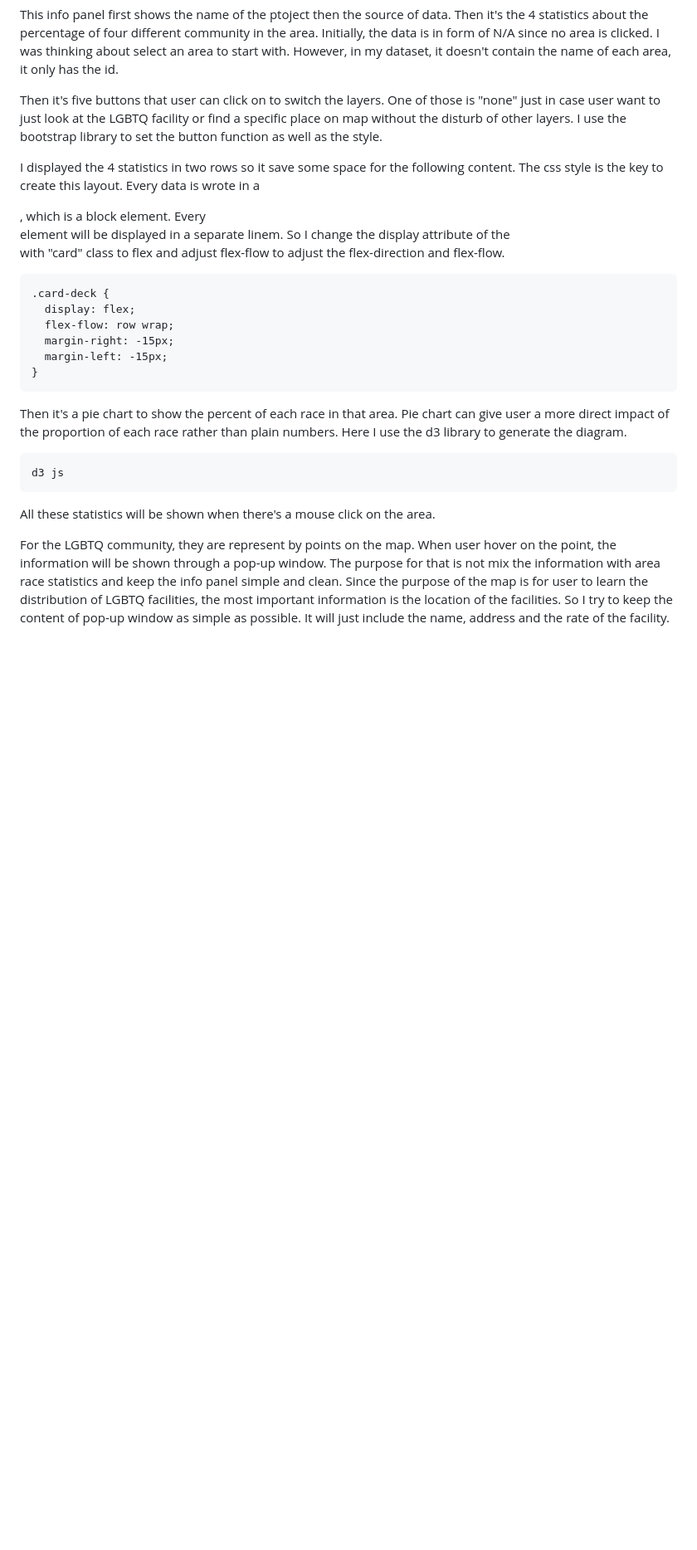
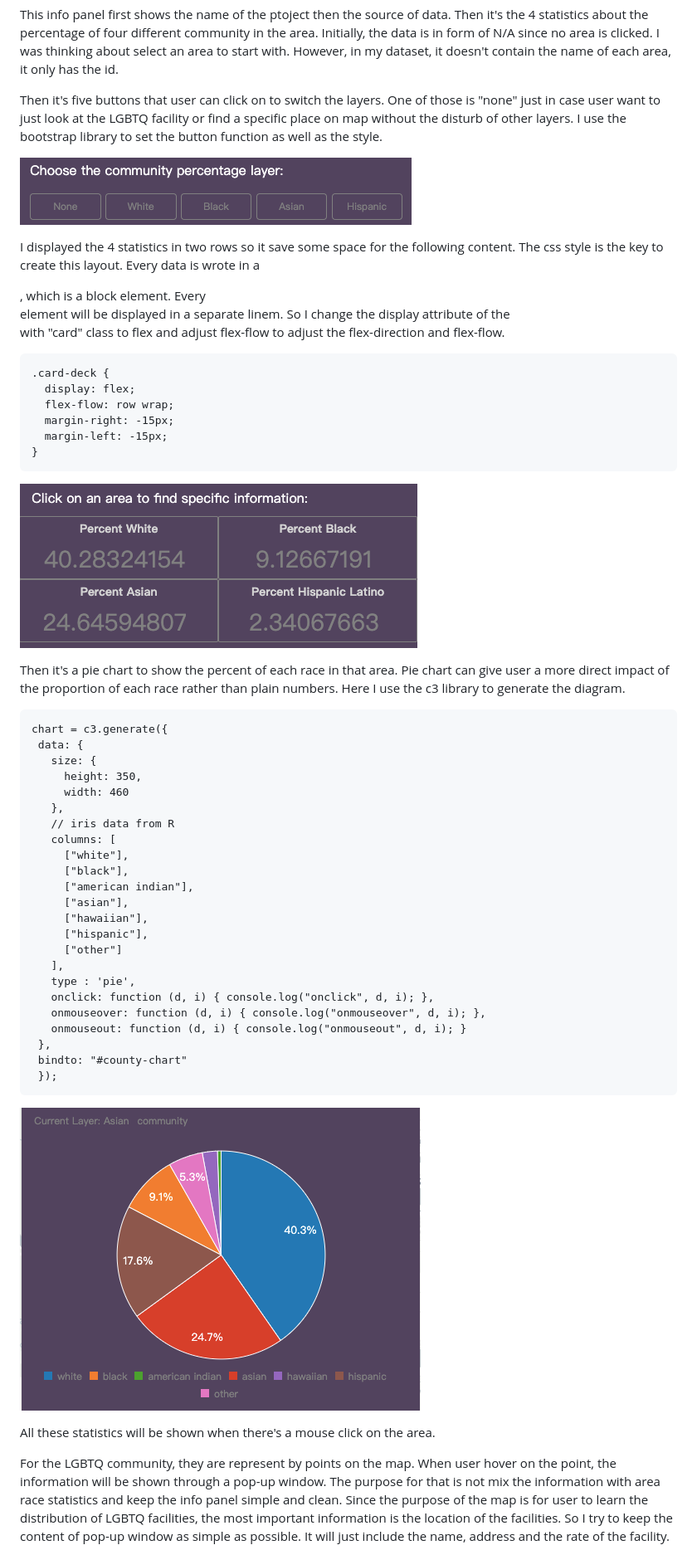
Before and after one commit to xuf3/seattle_gaycity, a Markdown page: README.md, the part around the change printed below. Shown: that part at 83% size. Rendered like a GitHub page; pictures changed too: img/button.png (added), img/pie-chart.png (added), img/statistic.png (added); blank space fills up the shorter version.

Commit message:
add pie-chart data, adjust color

````diff
--- a/README.md
+++ b/README.md
@@ -81,6 +83,8 @@ This info panel first shows the name of the ptoject then the source of data. The
 
 Then it's five buttons that user can click on to switch the layers. One of those is "none" just in case user want to just look at the LGBTQ facility or find a specific place on map without the disturb of other layers. I use the bootstrap library to set the button function as well as the style.
 
+![image](img/button.png)
+
 I displayed the 4 statistics in two rows so it save some space for the following content. The css style is the key to create this layout. Every data is wrote in a <div>, which is a block element. Every <div> element will be displayed in a separate linem. So I change the display attribute of the <div> with "card" class to flex and adjust flex-flow to adjust the flex-direction and flex-flow.
 
 ```
@@ -92,11 +96,37 @@ I displayed the 4 statistics in two rows so it save some space for the following
 }
 ```
 
-Then it's a pie chart to show the percent of each race in that area. Pie chart can give user a more direct impact of the proportion of each race rather than plain numbers. Here I use the d3 library to generate the diagram.
+![image](img/statistic.png)
+
+Then it's a pie chart to show the percent of each race in that area. Pie chart can give user a more direct impact of the proportion of each race rather than plain numbers. Here I use the c3 library to generate the diagram.
 
 ```
-d3 js
+chart = c3.generate({
+ data: {
+   size: {
+     height: 350,
+     width: 460
+   },
+   // iris data from R
+   columns: [
+     ["white"],
+     ["black"],
+     ["american indian"],
+     ["asian"],
+     ["hawaiian"],
+     ["hispanic"],
+     ["other"]
+   ],
+   type : 'pie',
+   onclick: function (d, i) { console.log("onclick", d, i); },
+   onmouseover: function (d, i) { console.log("onmouseover", d, i); },
+   onmouseout: function (d, i) { console.log("onmouseout", d, i); }
+ },
+ bindto: "#county-chart"
+ });
 ```
+
+![image](img/pie-chart.png)
 
 All these statistics will be shown when there's a mouse click on the area.
 
````
Also changed, not shown: other parts of README.md (+6 -20 lines), img/legend.png (added), img/preview.png (added), 3 other files.
